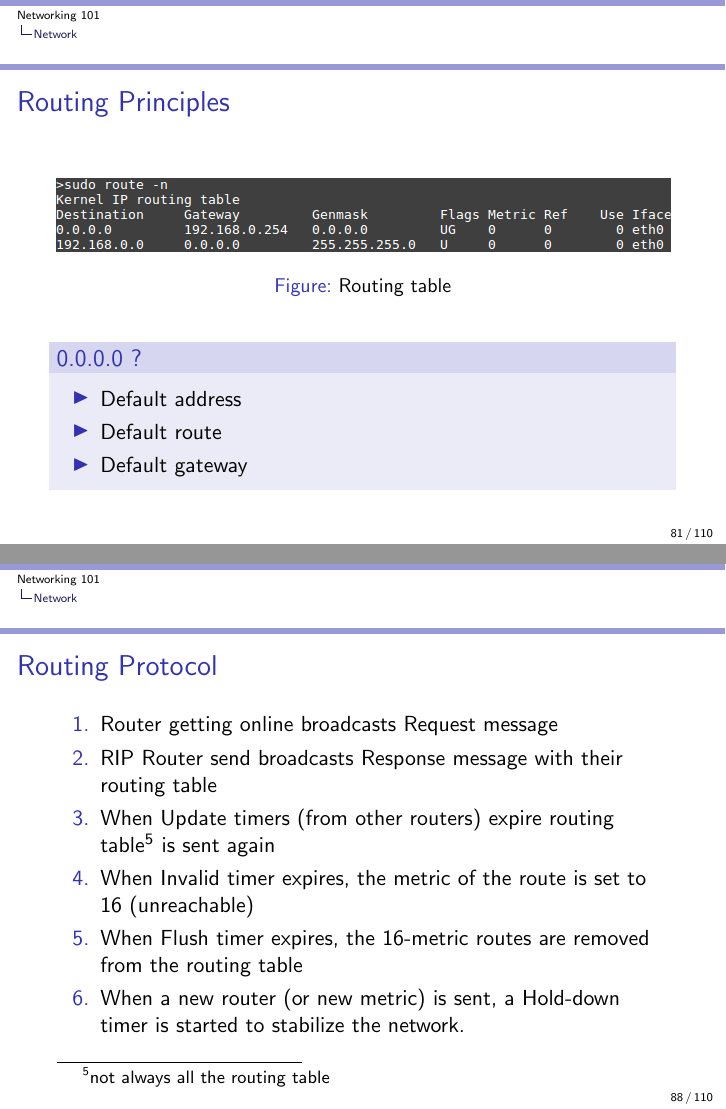
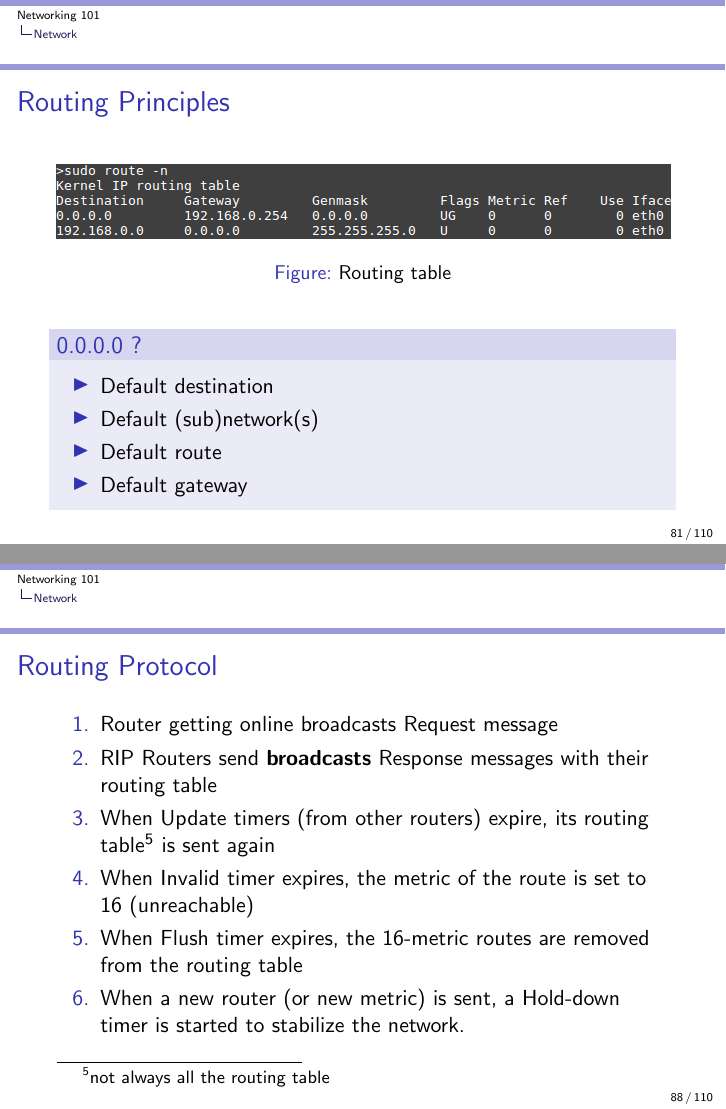
Before and after one commit to auzias/network-courses, LaTeX slides (slides/all.tex, which reads slides/3rd_layer.tex): pages 81 and 88 of 110, joined at a grey line. Compiled offline with pdfLaTeX.

Commit message:
routing protocol example more accurate

```diff
--- a/slides/3rd_layer.tex
+++ b/slides/3rd_layer.tex
@@ -453,7 +454,8 @@
     \end{figure}
     \begin{block}{0.0.0.0 ?}
       \begin{itemize}
-        \item Default address
+        \item Default destination
+        \item Default (sub)network(s)
         \item Default route
         \item Default gateway
       \end{itemize}
@@ -527,8 +529,8 @@
     \frametitle{Routing Protocol}
       \begin{enumerate}
         \item Router getting online broadcasts Request message
-        \item RIP Router send broadcasts Response message with their routing table
-        \item When Update timers (from other routers) expire routing table\footnote{not always all the routing table} is sent again
+        \item RIP Routers send \textbf{broadcasts} Response messages with their routing table
+        \item When Update timers (from other routers) expire, its routing table\footnote{not always all the routing table} is sent again
         \item When Invalid timer expires, the metric of the route is set to 16 (unreachable)
         \item When Flush timer expires, the 16-metric routes are removed from the routing table
         \item When a new router (or new metric) is sent, a Hold-down timer is started to stabilize the network.
```
Also changed, not shown: slides/3rd_layer.tex (3 more changed lines).
